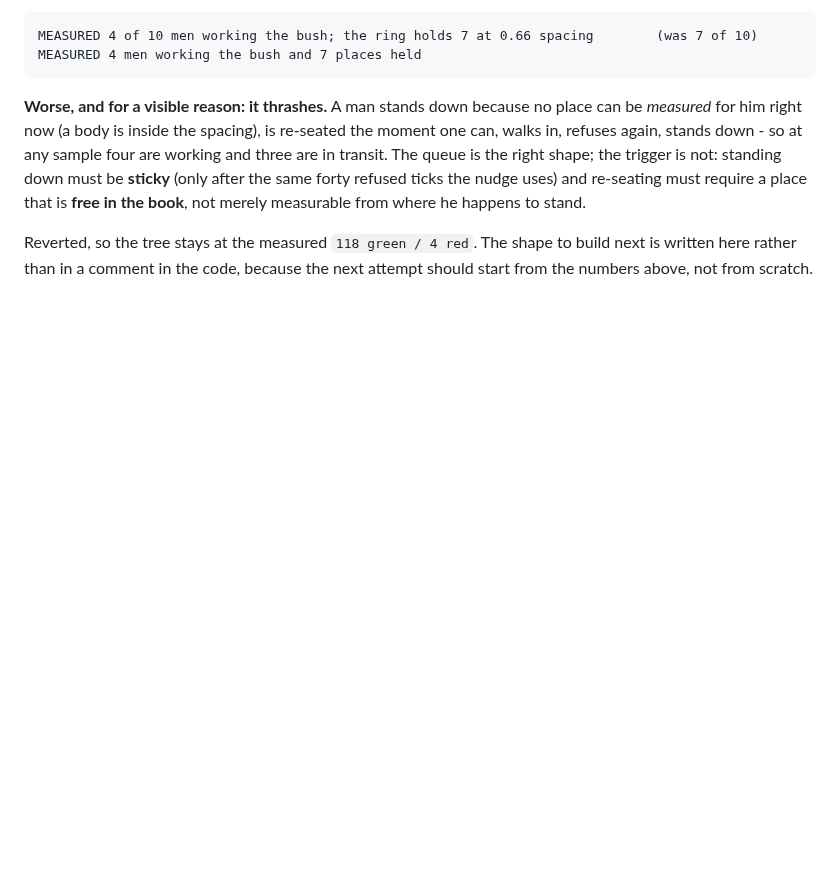
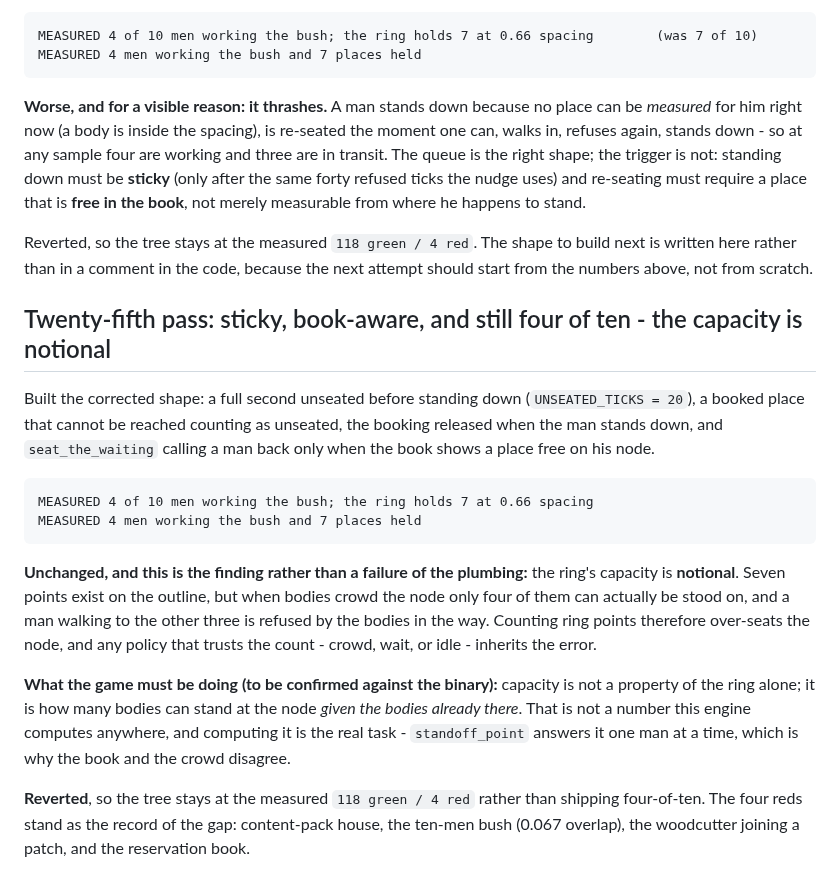
Before and after one commit to Rodelero1/ruage, a Markdown page: docs/reviews/2026-11-13-owner-blind-collisions.md, the part around the change. Rendered like a GitHub page; blank space fills up the shorter version.

Commit message:
the ring's capacity is notional: seven points, four standable, and every policy that trusts the count inherits the error

````diff
--- a/docs/reviews/2026-11-13-owner-blind-collisions.md
+++ b/docs/reviews/2026-11-13-owner-blind-collisions.md
@@ -737,3 +737,26 @@ where he happens to stand.
 
 Reverted, so the tree stays at the measured `118 green / 4 red`. The shape to build next is written here rather than in a comment
 in the code, because the next attempt should start from the numbers above, not from scratch.
+
+## Twenty-fifth pass: sticky, book-aware, and still four of ten - the capacity is notional
+
+Built the corrected shape: a full second unseated before standing down (`UNSEATED_TICKS = 20`), a booked place that cannot be
+reached counting as unseated, the booking released when the man stands down, and `seat_the_waiting` calling a man back only when
+the book shows a place free on his node.
+
+```
+MEASURED 4 of 10 men working the bush; the ring holds 7 at 0.66 spacing
+MEASURED 4 men working the bush and 7 places held
+```
+
+**Unchanged, and this is the finding rather than a failure of the plumbing:** the ring's capacity is **notional**. Seven points
+exist on the outline, but when bodies crowd the node only four of them can actually be stood on, and a man walking to the other
+three is refused by the bodies in the way. Counting ring points therefore over-seats the node, and any policy that trusts the
+count - crowd, wait, or idle - inherits the error.
+
+**What the game must be doing (to be confirmed against the binary):** capacity is not a property of the ring alone; it is how many
+bodies can stand at the node *given the bodies already there*. That is not a number this engine computes anywhere, and computing it
+is the real task - `standoff_point` answers it one man at a time, which is why the book and the crowd disagree.
+
+**Reverted**, so the tree stays at the measured `118 green / 4 red` rather than shipping four-of-ten. The four reds stand as the
+record of the gap: content-pack house, the ten-men bush (0.067 overlap), the woodcutter joining a patch, and the reservation book.
````
